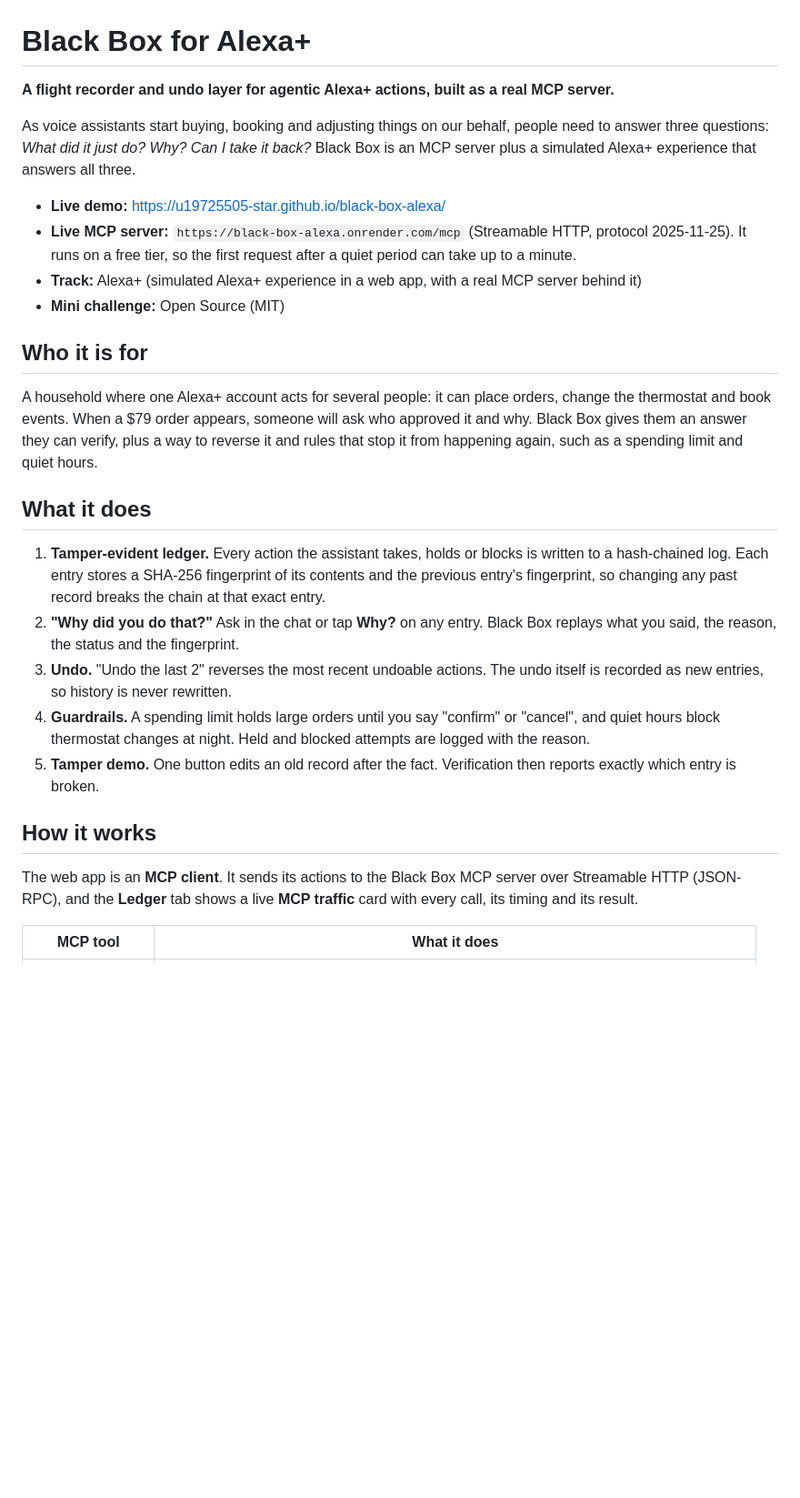
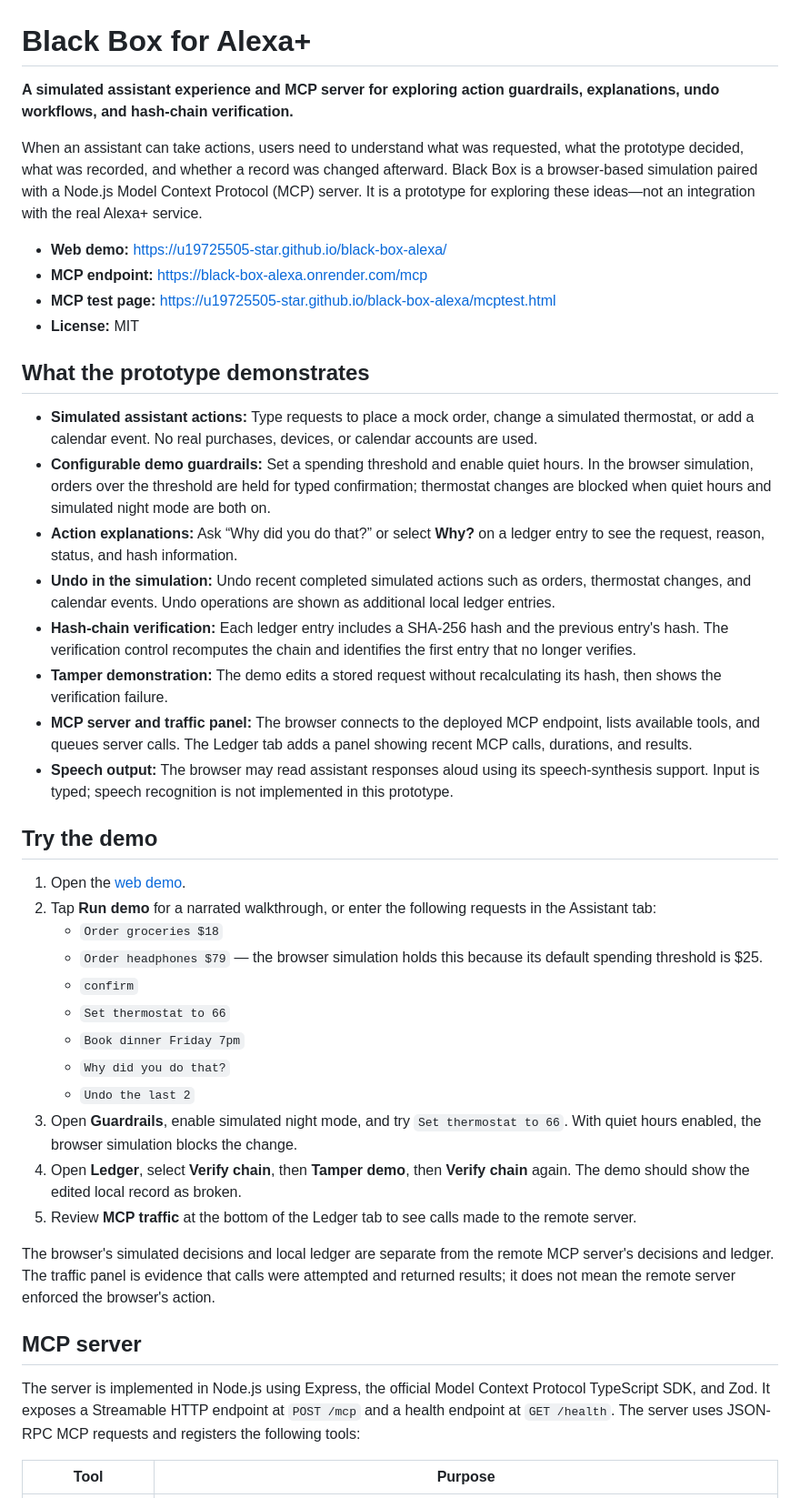
Before and after one commit to u19725505-star/black-box-alexa, a Markdown page: README.md, the part around one of its changes. Shown at 91% size. Rendered like a GitHub page; blank space fills up the shorter version.

```diff
--- a/README.md
+++ b/README.md
@@ -1,29 +1,45 @@
 # Black Box for Alexa+
 
-**A flight recorder and undo layer for agentic Alexa+ actions, built as a real MCP server.**
+**A simulated assistant experience and MCP server for exploring action guardrails, explanations, undo workflows, and hash-chain verification.**
 
-As voice assistants start buying, booking and adjusting things on our behalf, people need to answer three questions: *What did it just do? Why? Can I take it back?* Black Box is an MCP server plus a simulated Alexa+ experience that answers all three.
+When an assistant can take actions, users need to understand what was requested, what the prototype decided, what was recorded, and whether a record was changed afterward. Black Box is a browser-based simulation paired with a Node.js Model Context Protocol (MCP) server. It is a prototype for exploring these ideas—not an integration with the real Alexa+ service.
 
-- **Live demo:** https://u19725505-star.github.io/black-box-alexa/
-- **Live MCP server:** `https://black-box-alexa.onrender.com/mcp` (Streamable HTTP, protocol 2025-11-25). It runs on a free tier, so the first request after a quiet period can take up to a minute.
-- **Track:** Alexa+ (simulated Alexa+ experience in a web app, with a real MCP server behind it)
-- **Mini challenge:** Open Source (MIT)
+- **Web demo:** https://u19725505-star.github.io/black-box-alexa/
+- **MCP endpoint:** https://black-box-alexa.onrender.com/mcp
+- **MCP test page:** https://u19725505-star.github.io/black-box-alexa/mcptest.html
+- **License:** MIT
 
-## Who it is for
+## What the prototype demonstrates
 
-A household where one Alexa+ account acts for several people: it can place orders, change the thermostat and book events. When a $79 order appears, someone will ask who approved it and why. Black Box gives them an answer they can verify, plus a way to reverse it and rules that stop it from happening again, such as a spending limit and quiet hours.
+- **Simulated assistant actions:** Type requests to place a mock order, change a simulated thermostat, or add a calendar event. No real purchases, devices, or calendar accounts are used.
+- **Configurable demo guardrails:** Set a spending threshold and enable quiet hours. In the browser simulation, orders over the threshold are held for typed confirmation; thermostat changes are blocked when quiet hours and simulated night mode are both on.
+- **Action explanations:** Ask “Why did you do that?” or select **Why?** on a ledger entry to see the request, reason, status, and hash information.
+- **Undo in the simulation:** Undo recent completed simulated actions such as orders, thermostat changes, and calendar events. Undo operations are shown as additional local ledger entries.
+- **Hash-chain verification:** Each ledger entry includes a SHA-256 hash and the previous entry's hash. The verification control recomputes the chain and identifies the first entry that no longer verifies.
+- **Tamper demonstration:** The demo edits a stored request without recalculating its hash, then shows the verification failure.
+- **MCP server and traffic panel:** The browser connects to the deployed MCP endpoint, lists available tools, and queues server calls. The Ledger tab adds a panel showing recent MCP calls, durations, and results.
+- **Speech output:** The browser may read assistant responses aloud using its speech-synthesis support. Input is typed; speech recognition is not implemented in this prototype.
 
-## What it does
+## Try the demo
 
-1. **Tamper-evident ledger.** Every action the assistant takes, holds or blocks is written to a hash-chained log. Each entry stores a SHA-256 fingerprint of its contents and the previous entry's fingerprint, so changing any past record breaks the chain at that exact entry.
-2. **"Why did you do that?"** Ask in the chat or tap **Why?** on any entry. Black Box replays what you said, the reason, the status and the fingerprint.
-3. **Undo.** "Undo the last 2" reverses the most recent undoable actions. The undo itself is recorded as new entries, so history is never rewritten.
-4. **Guardrails.** A spending limit holds large orders until you say "confirm" or "cancel", and quiet hours block thermostat changes at night. Held and blocked attempts are logged with the reason.
-5. **Tamper demo.** One button edits an old record after the fact. Verification then reports exactly which entry is broken.
+1. Open the [web demo](https://u19725505-star.github.io/black-box-alexa/).
+2. Tap **Run demo** for a narrated walkthrough, or enter the following requests in the Assistant tab:
+   - `Order groceries $18`
+   - `Order headphones $79` — the browser simulation holds this because its default spending threshold is $25.
+   - `confirm`
+   - `Set thermostat to 66`
+   - `Book dinner Friday 7pm`
+   - `Why did you do that?`
+   - `Undo the last 2`
+3. Open **Guardrails**, enable simulated night mode, and try `Set thermostat to 66`. With quiet hours enabled, the browser simulation blocks the change.
+4. Open **Ledger**, select **Verify chain**, then **Tamper demo**, then **Verify chain** again. The demo should show the edited local record as broken.
+5. Review **MCP traffic** at the bottom of the Ledger tab to see calls made to the remote server.
 
-## How it works
+The browser's simulated decisions and local ledger are separate from the remote MCP server's decisions and ledger. The traffic panel is evidence that calls were attempted and returned results; it does not mean the remote server enforced the browser's action.
 
-The web app is an **MCP client**. It sends its actions to the Black Box MCP server over Streamable HTTP (JSON-RPC), and the **Ledger** tab shows a live **MCP traffic** card with every call, its timing and its result.
+## MCP server
 
-| MCP tool | What it does |
+The server is implemented in Node.js using Express, the official Model Context Protocol TypeScript SDK, and Zod. It exposes a Streamable HTTP endpoint at `POST /mcp` and a health endpoint at `GET /health`. The server uses JSON-RPC MCP requests and registers the following tools:
+
+| Tool | Purpose |
 |---|---|
```
Also changed, not shown: other parts of README.md (+48 -38 lines).
